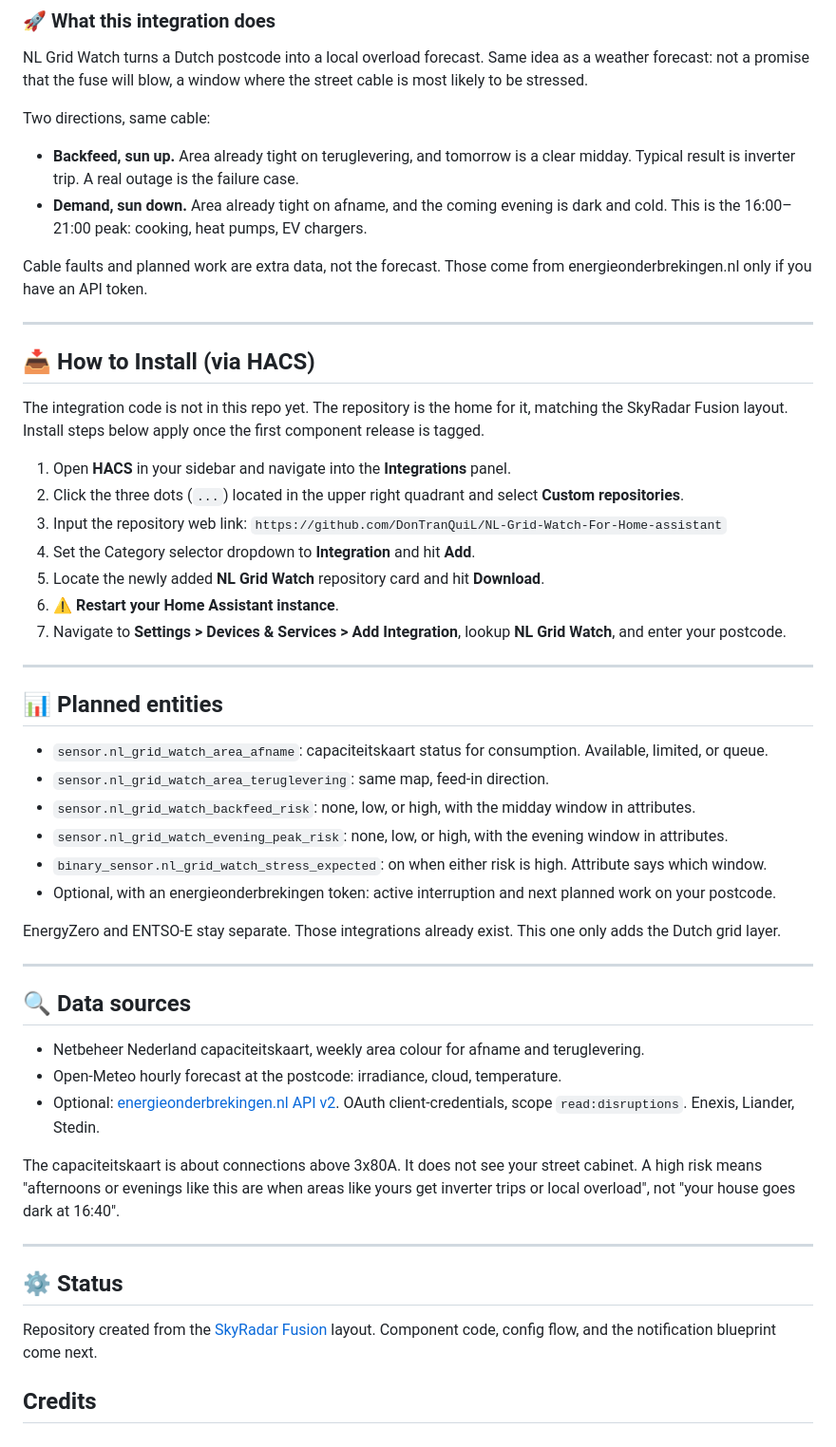
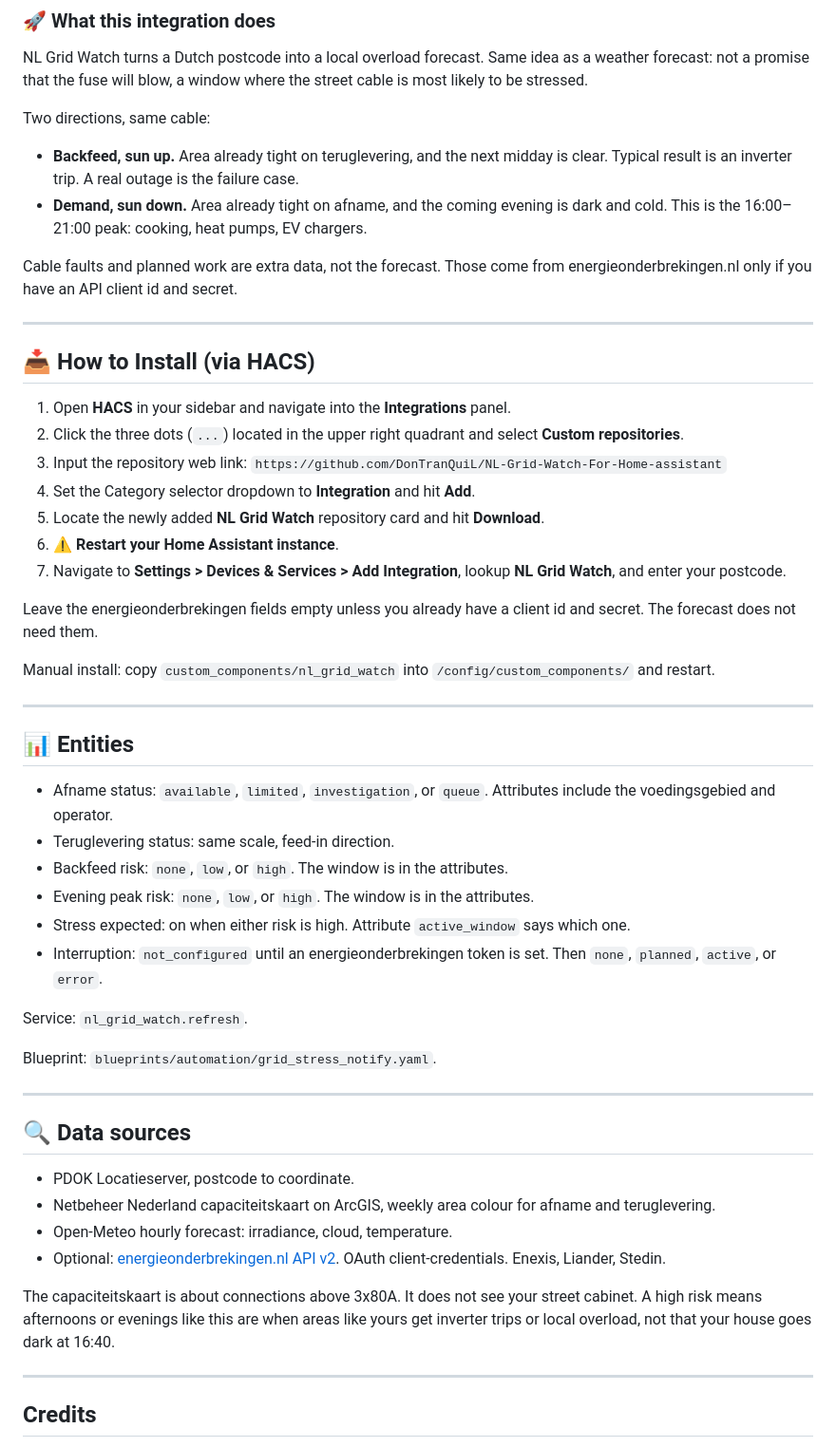
Before and after one commit to DonTranQuiL/NL-Grid-Watch-For-Home-assistant, a Markdown page: README.md, the part around one of its changes. Shown at 95% size. GitHub-like rendering.

Commit message:
Document the installable 0.1.0 integration

```diff
--- a/README.md
+++ b/README.md
@@ -20,16 +20,14 @@ NL Grid Watch turns a Dutch postcode into a local overload forecast. Same idea a
 
 Two directions, same cable:
 
-* **Backfeed, sun up.** Area already tight on teruglevering, and tomorrow is a clear midday. Typical result is inverter trip. A real outage is the failure case.
+* **Backfeed, sun up.** Area already tight on teruglevering, and the next midday is clear. Typical result is an inverter trip. A real outage is the failure case.
 * **Demand, sun down.** Area already tight on afname, and the coming evening is dark and cold. This is the 16:00–21:00 peak: cooking, heat pumps, EV chargers.
 
-Cable faults and planned work are extra data, not the forecast. Those come from energieonderbrekingen.nl only if you have an API token.
+Cable faults and planned work are extra data, not the forecast. Those come from energieonderbrekingen.nl only if you have an API client id and secret.
 
 ---
 
 ## 📥 How to Install (via HACS)
-
-The integration code is not in this repo yet. The repository is the home for it, matching the SkyRadar Fusion layout. Install steps below apply once the first component release is tagged.
 
 1. Open **HACS** in your sidebar and navigate into the **Integrations** panel.
 2. Click the three dots (`...`) located in the upper right quadrant and select **Custom repositories**.
@@ -39,34 +37,37 @@ The integration code is not in this repo yet. The repository is the home for it,
 6. ⚠️ **Restart your Home Assistant instance**.
 7. Navigate to **Settings > Devices & Services > Add Integration**, lookup **NL Grid Watch**, and enter your postcode.
 
+Leave the energieonderbrekingen fields empty unless you already have a client id and secret. The forecast does not need them.
+
+Manual install: copy `custom_components/nl_grid_watch` into `/config/custom_components/` and restart.
+
 ---
 
-## 📊 Planned entities
+## 📊 Entities
 
-* `sensor.nl_grid_watch_area_afname`: capaciteitskaart status for consumption. Available, limited, or queue.
-* `sensor.nl_grid_watch_area_teruglevering`: same map, feed-in direction.
-* `sensor.nl_grid_watch_backfeed_risk`: none, low, or high, with the midday window in attributes.
-* `sensor.nl_grid_watch_evening_peak_risk`: none, low, or high, with the evening window in attributes.
-* `binary_sensor.nl_grid_watch_stress_expected`: on when either risk is high. Attribute says which window.
-* Optional, with an energieonderbrekingen token: active interruption and next planned work on your postcode.
+* Afname status: `available`, `limited`, `investigation`, or `queue`. Attributes include the voedingsgebied and operator.
+* Teruglevering status: same scale, feed-in direction.
+* Backfeed risk: `none`, `low`, or `high`. The window is in the attributes.
+* Evening peak risk: `none`, `low`, or `high`. The window is in the attributes.
+* Stress expected: on when either risk is high. Attribute `active_window` says which one.
+* Interruption: `not_configured` until an energieonderbrekingen token is set. Then `none`, `planned`, `active`, or `error`.
 
-EnergyZero and ENTSO-E stay separate. Those integrations already exist. This one only adds the Dutch grid layer.
+Service: `nl_grid_watch.refresh`.
+
+Blueprint: `blueprints/automation/grid_stress_notify.yaml`.
 
 ---
 
 ## 🔍 Data sources
 
-* Netbeheer Nederland capaciteitskaart, weekly area colour for afname and teruglevering.
-* Open-Meteo hourly forecast at the postcode: irradiance, cloud, temperature.
-* Optional: [energieonderbrekingen.nl API v2](https://energieonderbrekingen.nl/api/v2/). OAuth client-credentials, scope `read:disruptions`. Enexis, Liander, Stedin.
+* PDOK Locatieserver, postcode to coordinate.
+* Netbeheer Nederland capaciteitskaart on ArcGIS, weekly area colour for afname and teruglevering.
+* Open-Meteo hourly forecast: irradiance, cloud, temperature.
+* Optional: [energieonderbrekingen.nl API v2](https://energieonderbrekingen.nl/api/v2/). OAuth client-credentials. Enexis, Liander, Stedin.
 
-The capaciteitskaart is about connections above 3x80A. It does not see your street cabinet. A high risk means "afternoons or evenings like this are when areas like yours get inverter trips or local overload", not "your house goes dark at 16:40".
+The capaciteitskaart is about connections above 3x80A. It does not see your street cabinet. A high risk means afternoons or evenings like this are when areas like yours get inverter trips or local overload, not that your house goes dark at 16:40.
 
 ---
 
-## ⚙️ Status
-
-Repository created from the [SkyRadar Fusion](https://github.com/DonTranQuiL/ADSB-For-Home-assistant) layout. Component code, config flow, and the notification blueprint come next.
-
 ## Credits
 
```
Also changed, not shown: other parts of README.md (+1 -1 lines).
